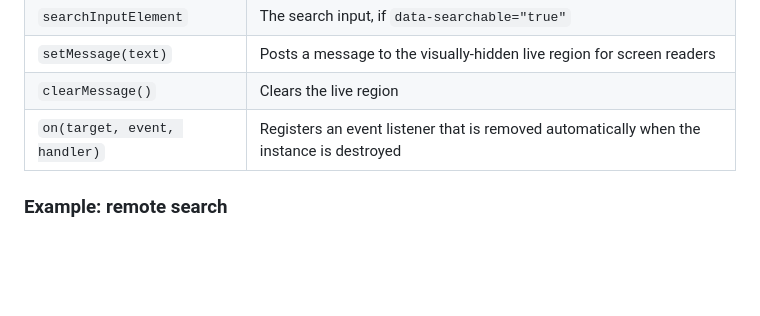
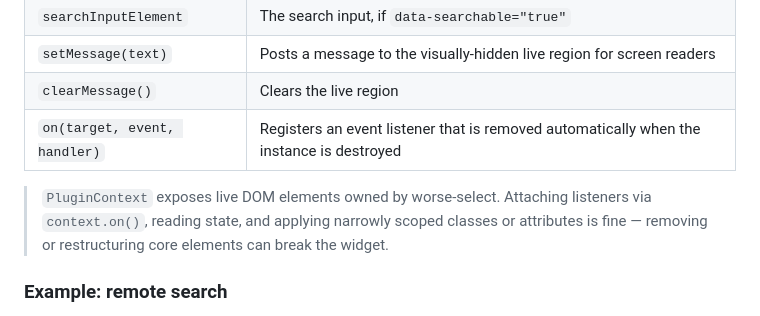
Before and after one commit to solox174/WorseSelect, a Markdown page: README.md, the part around the change. GitHub-like rendering; blank space fills up the shorter version.

Commit message:
Add caution about modifying dom elements

```diff
--- a/README.md
+++ b/README.md
@@ -202,6 +202,8 @@ worseSelect(document, {
 | `clearMessage()` | Clears the live region |
 | `on(target, event, handler)` | Registers an event listener that is removed automatically when the instance is destroyed |
 
+> `PluginContext` exposes live DOM elements owned by worse-select. Attaching listeners via `context.on()`, reading state, and applying narrowly scoped classes or attributes is fine — removing or restructuring core elements can break the widget.
+
 ### Example: remote search
 
 The built-in search highlights matching options client-side. To replace it with server-side filtering, provide a plugin named `'search'` — worse-select skips the built-in when a plugin with that name is already registered.
```
